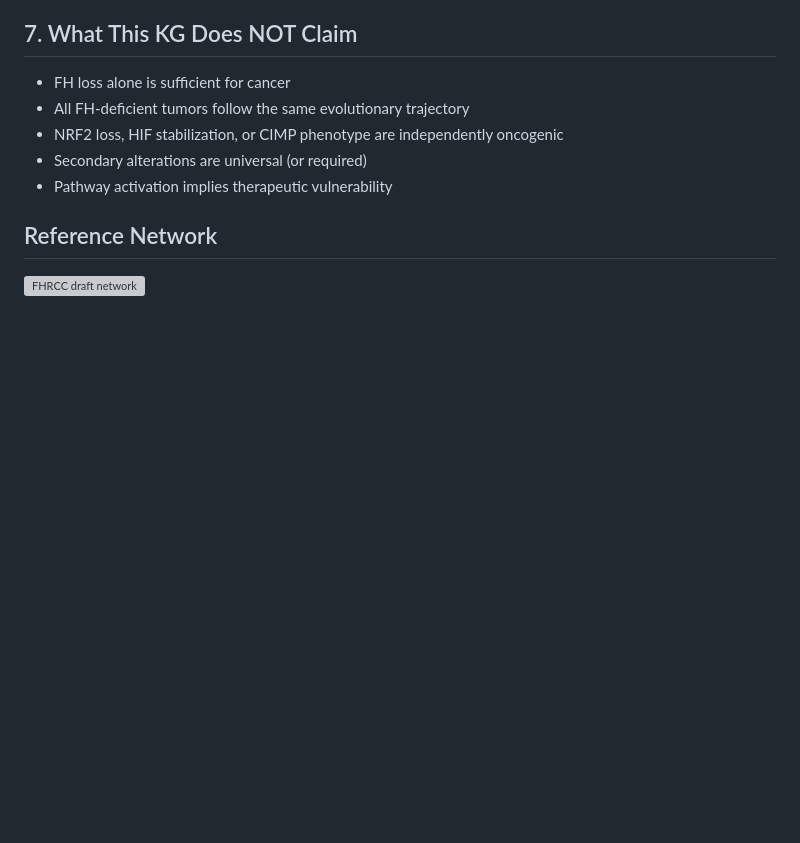
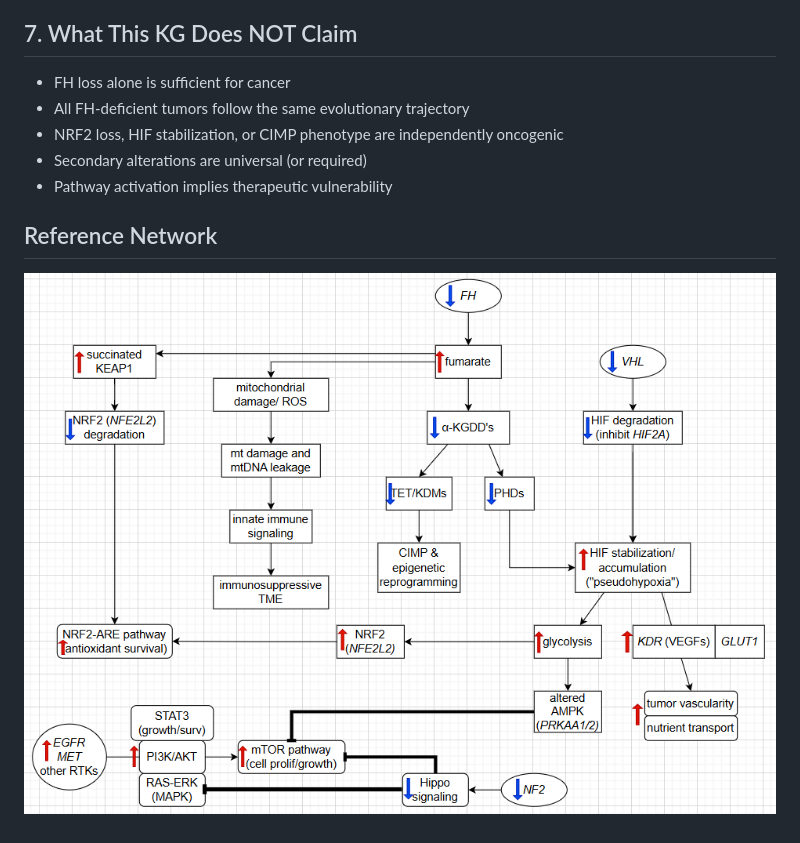
Before and after one commit to WuSelina/FHRCC-Mechanism-KnowledgeGraph, a Markdown page: docs/biological_assumptions.md, the part around the change. Rendered like a GitHub page; blank space fills up the shorter version; grey boxes are pictures that could not be loaded.

```diff
--- a/docs/biological_assumptions.md
+++ b/docs/biological_assumptions.md
@@ -95,4 +95,4 @@ Shared outputs (e.g. HIF stabilization/activation, angiogenesis) are modeled as
 - Pathway activation implies therapeutic vulnerability
 
 ## Reference Network
-![FHRCC draft network](.\screenshots\screenshot_pathway_draft.png)
+![FHRCC draft network](screenshots/screenshot_pathway_draft.png)
```
Also changed, not shown: README.md (+1 -1 lines).
